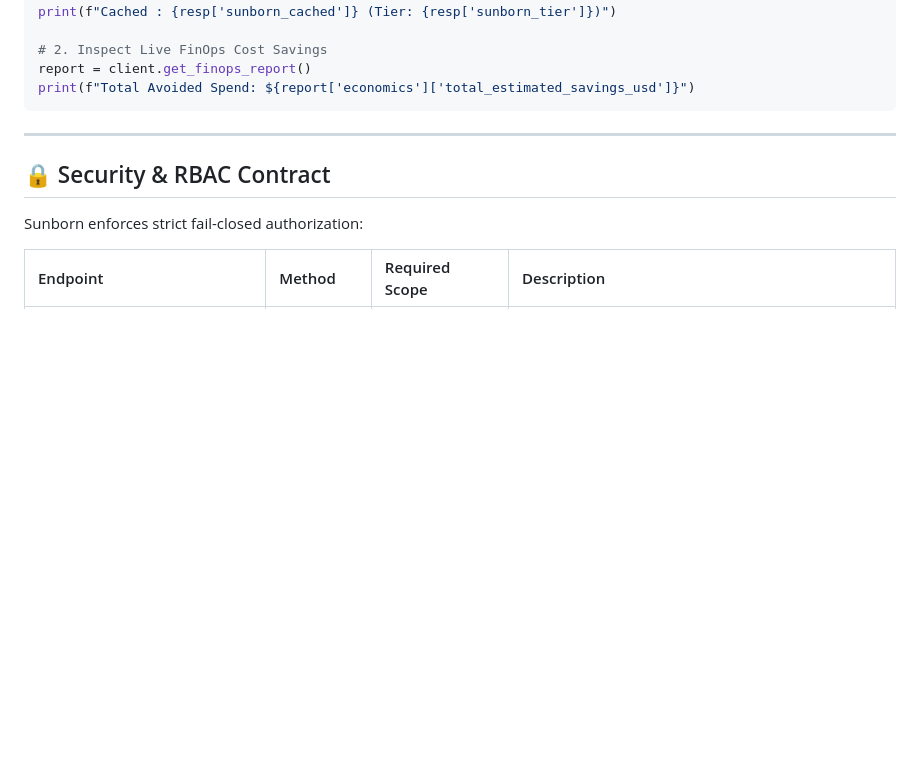
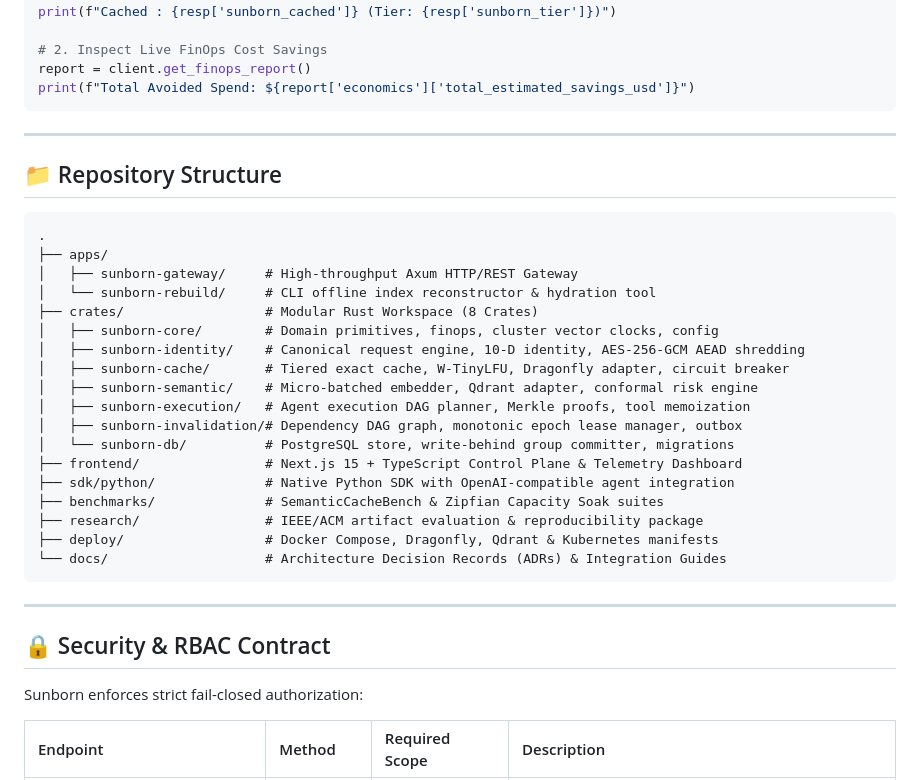
Before and after one commit to Monkey0-9/Sunborn, a Markdown page: README.md, the part around one of its changes. Drawn GitHub-style; blank space fills up the shorter version.

````diff
--- a/README.md
+++ b/README.md
@@ -117,6 +144,31 @@ print(f"Cached : {resp['sunborn_cached']} (Tier: {resp['sunborn_tier']})")
 # 2. Inspect Live FinOps Cost Savings
 report = client.get_finops_report()
 print(f"Total Avoided Spend: ${report['economics']['total_estimated_savings_usd']}")
+```
+
+---
+
+## 📁 Repository Structure
+
+```
+.
+├── apps/
+│   ├── sunborn-gateway/     # High-throughput Axum HTTP/REST Gateway
+│   └── sunborn-rebuild/     # CLI offline index reconstructor & hydration tool
+├── crates/                  # Modular Rust Workspace (8 Crates)
+│   ├── sunborn-core/        # Domain primitives, finops, cluster vector clocks, config
+│   ├── sunborn-identity/    # Canonical request engine, 10-D identity, AES-256-GCM AEAD shredding
+│   ├── sunborn-cache/       # Tiered exact cache, W-TinyLFU, Dragonfly adapter, circuit breaker
+│   ├── sunborn-semantic/    # Micro-batched embedder, Qdrant adapter, conformal risk engine
+│   ├── sunborn-execution/   # Agent execution DAG planner, Merkle proofs, tool memoization
+│   ├── sunborn-invalidation/# Dependency DAG graph, monotonic epoch lease manager, outbox
+│   └── sunborn-db/          # PostgreSQL store, write-behind group committer, migrations
+├── frontend/                # Next.js 15 + TypeScript Control Plane & Telemetry Dashboard
+├── sdk/python/              # Native Python SDK with OpenAI-compatible agent integration
+├── benchmarks/              # SemanticCacheBench & Zipfian Capacity Soak suites
+├── research/                # IEEE/ACM artifact evaluation & reproducibility package
+├── deploy/                  # Docker Compose, Dragonfly, Qdrant & Kubernetes manifests
+└── docs/                    # Architecture Decision Records (ADRs) & Integration Guides
 ```
 
 ---
````
Also changed, not shown: other parts of README.md (+47 -20 lines).
